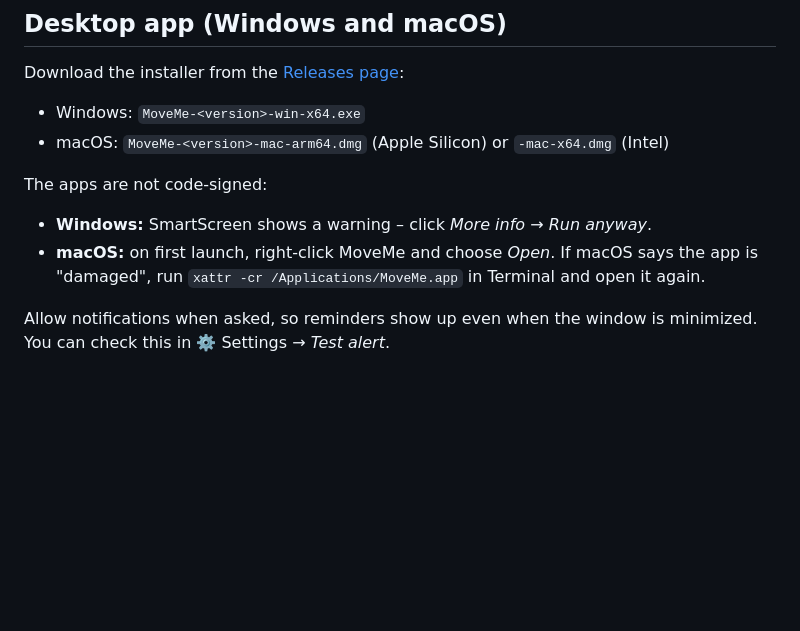
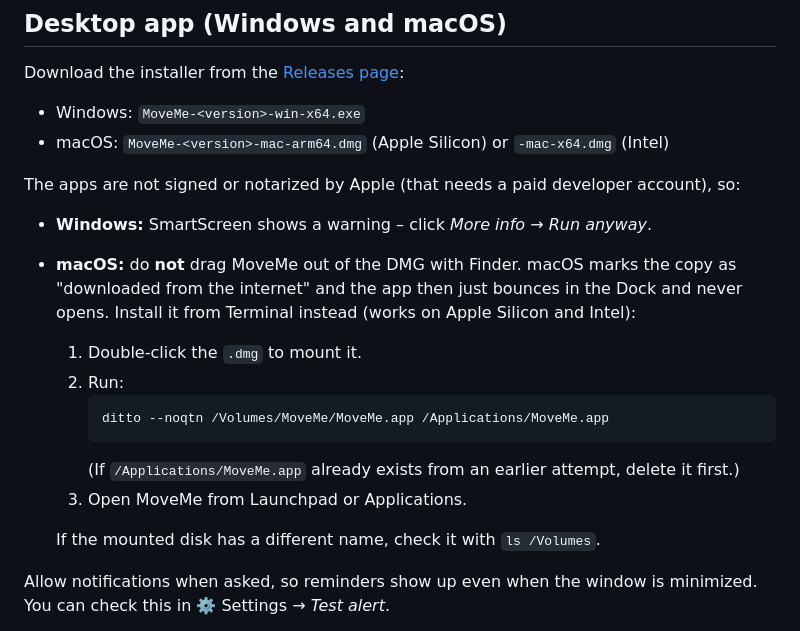
Before and after one commit to Lucia-ship-it/MoveMe, a Markdown page: README.md, the part around the change. Drawn GitHub-style; blank space fills up the shorter version.

Commit message:
README: document working macOS install from the DMG
Co-Authored-By: Claude Sonnet 5.5 <noreply@anthropic.com>

````diff
--- a/README.md
+++ b/README.md
@@ -35,10 +35,22 @@ Download the installer from the [Releases page](https://github.com/Lucia-ship-it
 - Windows: `MoveMe-<version>-win-x64.exe`
 - macOS: `MoveMe-<version>-mac-arm64.dmg` (Apple Silicon) or `-mac-x64.dmg` (Intel)
 
-The apps are not code-signed:
+The apps are not signed or notarized by Apple (that needs a paid developer account), so:
 
 - **Windows:** SmartScreen shows a warning – click *More info → Run anyway*.
-- **macOS:** on first launch, right-click MoveMe and choose *Open*. If macOS says the app is "damaged", run `xattr -cr /Applications/MoveMe.app` in Terminal and open it again.
+- **macOS:** do **not** drag MoveMe out of the DMG with Finder. macOS marks the copy as
+  "downloaded from the internet" and the app then just bounces in the Dock and never opens.
+  Install it from Terminal instead (works on Apple Silicon and Intel):
+
+  1. Double-click the `.dmg` to mount it.
+  2. Run:
+     ```
+     ditto --noqtn /Volumes/MoveMe/MoveMe.app /Applications/MoveMe.app
+     ```
+     (If `/Applications/MoveMe.app` already exists from an earlier attempt, delete it first.)
+  3. Open MoveMe from Launchpad or Applications.
+
+  If the mounted disk has a different name, check it with `ls /Volumes`.
 
 Allow notifications when asked, so reminders show up even when the window is minimized.
 You can check this in ⚙️ Settings → *Test alert*.
````
